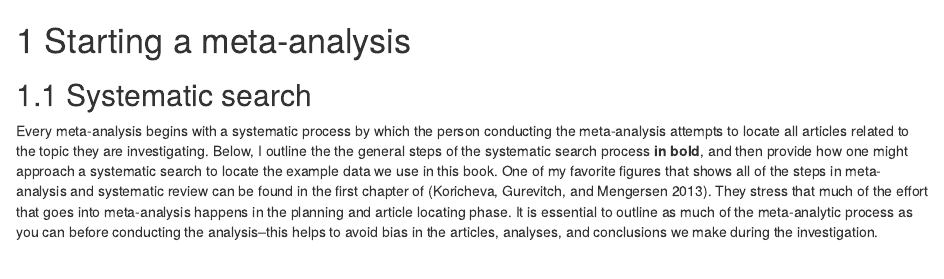
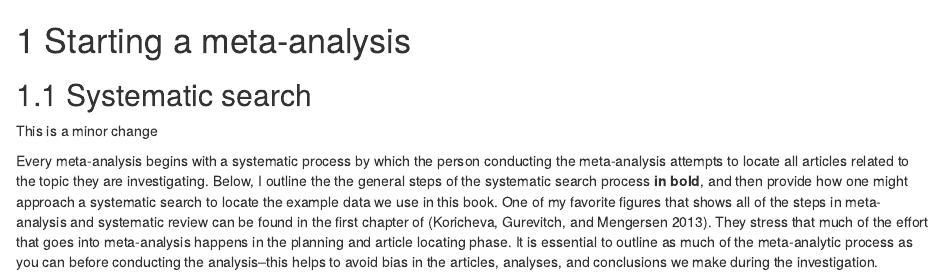
Before and after one commit to robcrystalornelas/meta-analysis_of_ecological_data, an R Markdown document (01-intro.Rmd): the page in a window 1100 px wide, from its top. Rendered offline with R 4.5, knitr and Pandoc, with nearby package versions; drawn as R Markdown's standard HTML page in place of the format the file asks for.

Commit message:
mino change to chapter 1

````diff
--- a/01-intro.Rmd
+++ b/01-intro.Rmd
@@ -1,6 +1,8 @@
 # Starting a meta-analysis
 
 ## Systematic search
+This is a minor change
+
 Every meta-analysis begins with a systematic process by which the person conducting the meta-analysis attempts to locate all articles related to the topic they are investigating.  Below, I outline the the general steps of the systematic search process **in bold**, and then provide how one might approach a systematic search to locate the example data we use in this book. One of my favorite figures that shows all of the steps in meta-analysis and systematic review can be found in the first chapter of [@koricheva_handbook_2013]. They stress that much of the effort that goes into meta-analysis happens in the planning and article locating phase. It is essential to outline as much of the meta-analytic process as you can before conducting the analysis--this helps to avoid bias in the articles, analyses, and conclusions we make during the investigation.
 
 ```{r, echo = FALSE, fig.align="center", out.width="350px", fig.cap = "A helpful reminder"}
````
